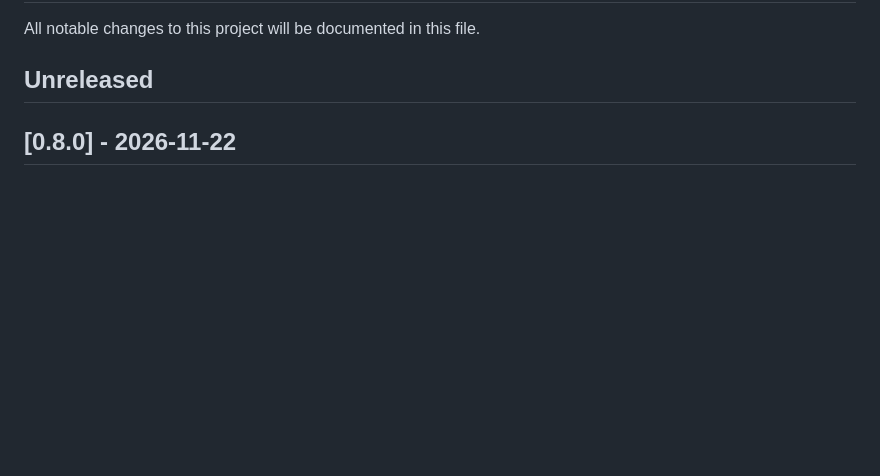
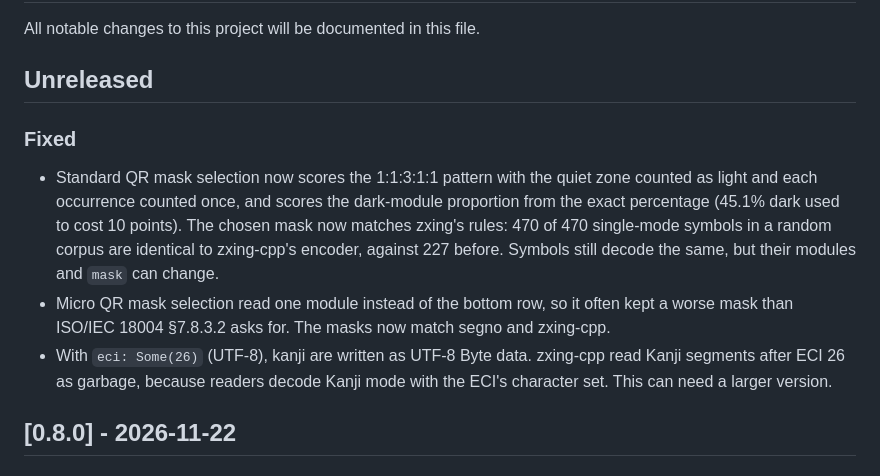
Before and after one commit to nao1215/qrkit, a Markdown page: CHANGELOG.md, the part around the change. GitHub-like rendering; blank space fills up the shorter version.

Commit message:
fix: choose masks as zxing does and keep kanji readable under UTF-8 ECI (#63)
* fix(mask): score finder-like patterns and dark proportion as zxing does

* fix(micro): count the whole bottom row when choosing a mask

* fix(eci): write kanji as UTF-8 bytes under a non-Shift JIS ECI

* docs(changelog): describe the mask and ECI fixes

* fix(eci): keep Kanji mode under ECIs other than UTF-8

```diff
--- a/CHANGELOG.md
+++ b/CHANGELOG.md
@@ -3,6 +3,12 @@
 All notable changes to this project will be documented in this file.
 
 ## Unreleased
+
+### Fixed
+
+- Standard QR mask selection now scores the 1:1:3:1:1 pattern with the quiet zone counted as light and each occurrence counted once, and scores the dark-module proportion from the exact percentage (45.1% dark used to cost 10 points). The chosen mask now matches zxing's rules: 470 of 470 single-mode symbols in a random corpus are identical to zxing-cpp's encoder, against 227 before. Symbols still decode the same, but their modules and `mask` can change.
+- Micro QR mask selection read one module instead of the bottom row, so it often kept a worse mask than ISO/IEC 18004 §7.8.3.2 asks for. The masks now match segno and zxing-cpp.
+- With `eci: Some(26)` (UTF-8), kanji are written as UTF-8 Byte data. zxing-cpp read Kanji segments after ECI 26 as garbage, because readers decode Kanji mode with the ECI's character set. This can need a larger version.
 
 ## [0.8.0] - 2026-11-22
 
```
Also changed, not shown: README.md (+1 -1 lines), docs/images/sponsor-qr.png, 12 other files.
